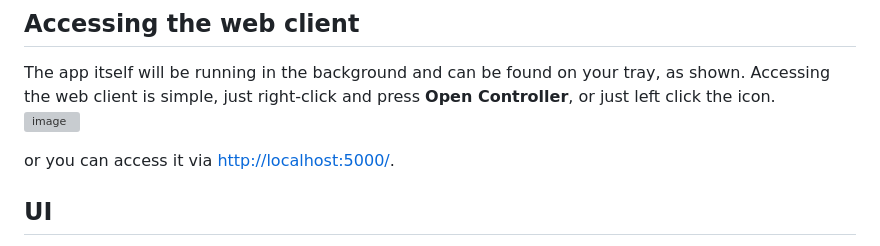
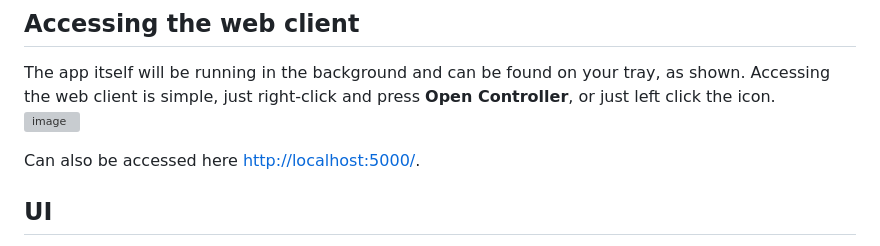
Before and after one commit to Panos-Jr/Depth-Controller, a Markdown page: README.md, the part around the change. Rendered like a GitHub page; grey boxes are pictures that could not be loaded.

```diff
--- a/README.md
+++ b/README.md
@@ -17,7 +17,7 @@ The app itself will be running in the background and can be found on your tray,
 Accessing the web client is simple, just right-click and press <b>Open Controller</b>, or just left click the icon. <br>
 <img width="234" height="114" alt="image" src="https://github.com/user-attachments/assets/9f6d2a6d-c894-4dd7-828e-16002e33a494" />
 
-or you can access it via <a href="http://localhost:5000/">http://localhost:5000/</a>.
+Can also be accessed here <a href="http://localhost:5000/">http://localhost:5000/</a>.
 
 ## UI
 <img width="1920" height="945" alt="image" src="https://github.com/user-attachments/assets/608a2572-8f68-417a-85a2-fc768315fc53" />
```
